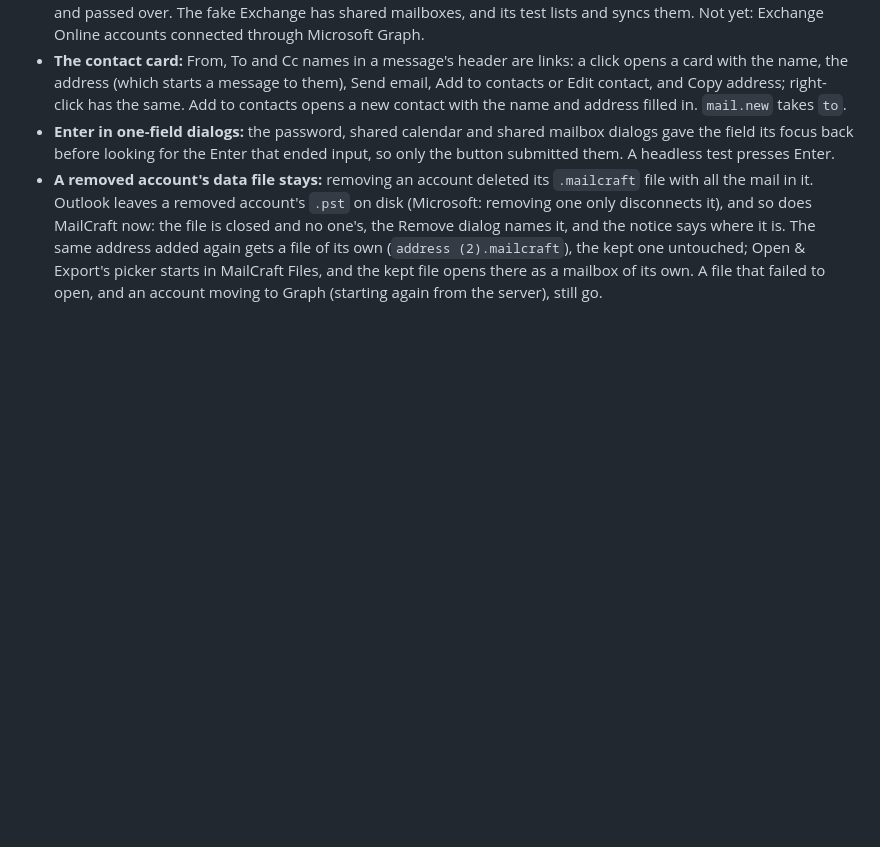
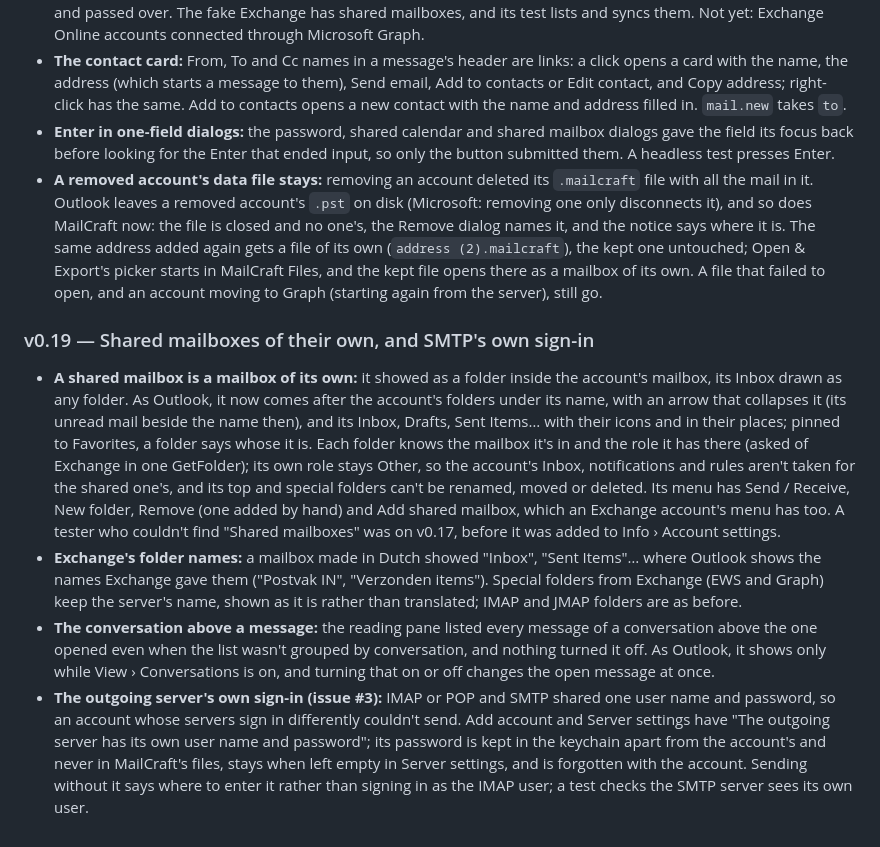
Before and after one commit to ZIDAN44/mailcraft, a Markdown page: docs/gaps.md, the part around the change. GitHub-like rendering; blank space fills up the shorter version.

Commit message:
Docs: v0.19, shared mailboxes of their own and SMTP's own sign-in
The roadmap's log and gaps.md's Done section for issue #1's sixth round
and issue #3, and the test count as cargo test counts it now (340).

Co-Authored-By: Claude Opus 5.5 <noreply@anthropic.com>

```diff
--- a/docs/gaps.md
+++ b/docs/gaps.md
@@ -437,3 +437,29 @@ tester's does, a contact as Exchange keeps it, Outlook's clipboard), then fixed
   file of its own (`address (2).mailcraft`), the kept one untouched; Open & Export's picker
   starts in MailCraft Files, and the kept file opens there as a mailbox of its own. A file that
   failed to open, and an account moving to Graph (starting again from the server), still go.
+
+### v0.19 — Shared mailboxes of their own, and SMTP's own sign-in
+- **A shared mailbox is a mailbox of its own:** it showed as a folder inside the account's
+  mailbox, its Inbox drawn as any folder. As Outlook, it now comes after the account's folders
+  under its name, with an arrow that collapses it (its unread mail beside the name then), and its
+  Inbox, Drafts, Sent Items… with their icons and in their places; pinned to Favorites, a folder
+  says whose it is. Each folder knows the mailbox it's in and the role it has there (asked of
+  Exchange in one GetFolder); its own role stays Other, so the account's Inbox, notifications and
+  rules aren't taken for the shared one's, and its top and special folders can't be renamed,
+  moved or deleted. Its menu has Send / Receive, New folder, Remove (one added by hand) and Add
+  shared mailbox, which an Exchange account's menu has too. A tester who couldn't find
+  "Shared mailboxes" was on v0.17, before it was added to Info › Account settings.
+- **Exchange's folder names:** a mailbox made in Dutch showed "Inbox", "Sent Items"… where Outlook
+  shows the names Exchange gave them ("Postvak IN", "Verzonden items"). Special folders from
+  Exchange (EWS and Graph) keep the server's name, shown as it is rather than translated; IMAP and
+  JMAP folders are as before.
+- **The conversation above a message:** the reading pane listed every message of a conversation
+  above the one opened even when the list wasn't grouped by conversation, and nothing turned it
+  off. As Outlook, it shows only while View › Conversations is on, and turning that on or off
+  changes the open message at once.
+- **The outgoing server's own sign-in (issue #3):** IMAP or POP and SMTP shared one user name and
+  password, so an account whose servers sign in differently couldn't send. Add account and Server
+  settings have "The outgoing server has its own user name and password"; its password is kept in
+  the keychain apart from the account's and never in MailCraft's files, stays when left empty in
+  Server settings, and is forgotten with the account. Sending without it says where to enter it
+  rather than signing in as the IMAP user; a test checks the SMTP server sees its own user.
```
Also changed, not shown: ROADMAP.md (+10 -1 lines).
